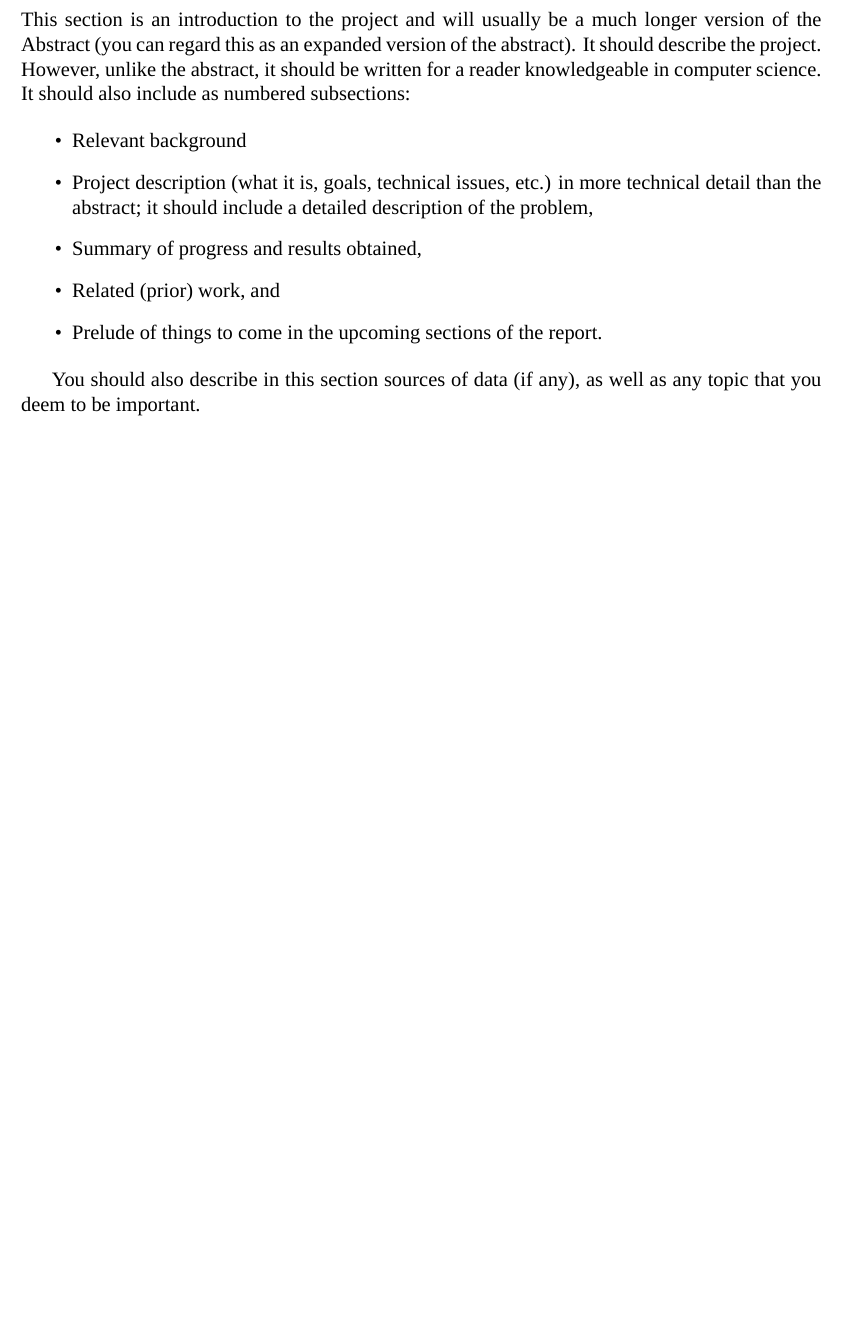
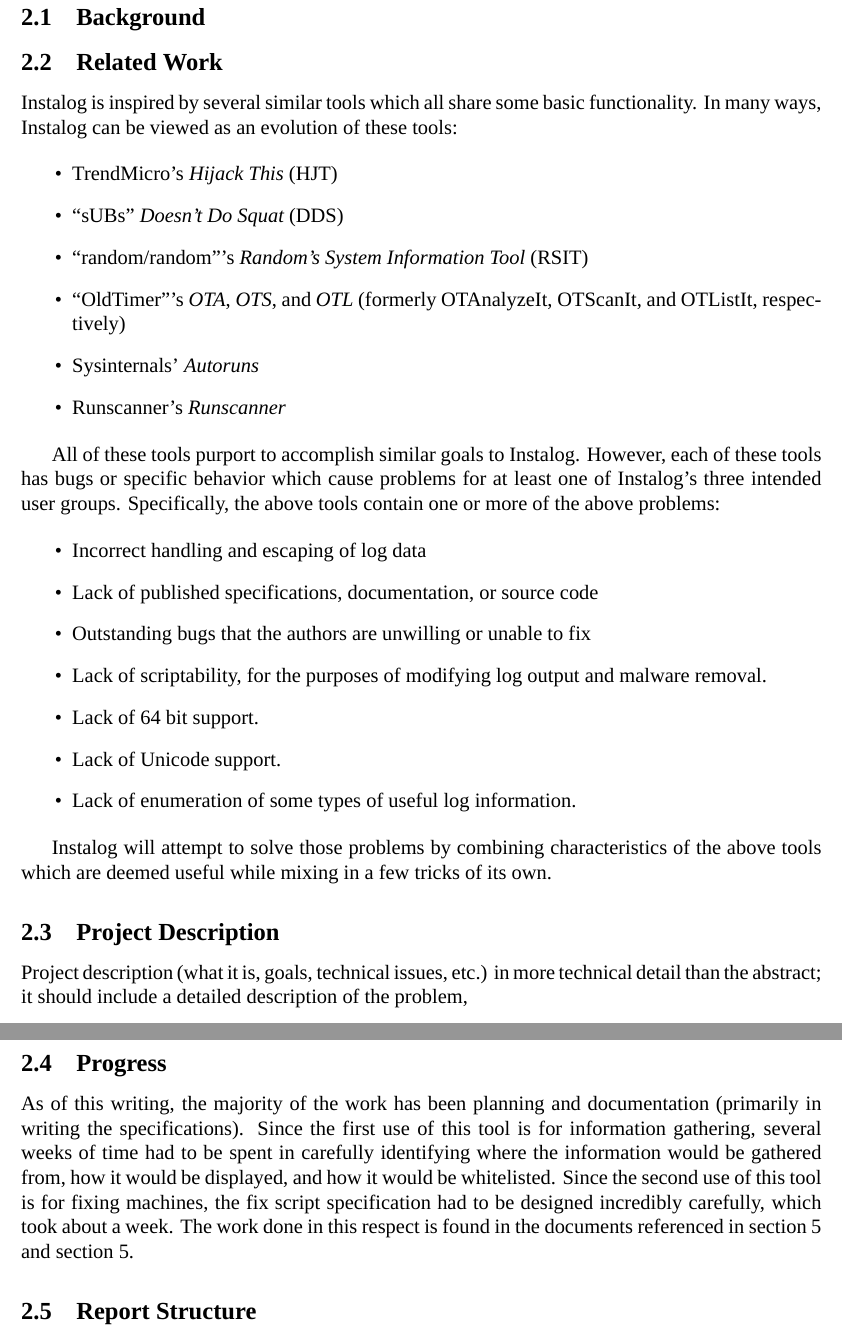
Before and after one commit to BillyONeal/Instalog, a LaTeX document (Docs/Project Report/ProjectReport.tex): part of page 4 of 14 before the commit and two parts of pages 4 and 5 of 15 after it, the two joined at a grey line, cut at the place of the change, the shorter picture padded with empty space. Compiled offline with XeLaTeX.

Commit message:
Introduction started.  Needs to be revisted once the report is finished.

```diff
--- a/Docs/Project Report/ProjectReport.tex
+++ b/Docs/Project Report/ProjectReport.tex
@@ -79,24 +79,63 @@
 
 
 \section{Introduction}
-This section is an introduction to the project and will usually be a much longer
-version of the Abstract (you can regard this as an expanded version of the
-abstract). It should describe the project.
-However, unlike the abstract, it should be written for a reader knowledgeable in
-computer science. It should also include as numbered subsections:
+\subsection{Background}
+% TODO Bill?  Otherwise, I'll just add some details to Abstract
+
+\subsection{Related Work}
+Instalog is inspired by several similar tools which all share some basic
+functionality.  In many ways, Instalog can be viewed as an evolution of
+these tools:
 
 \begin{itemize}
-  \item Relevant background
-  \item Project description (what it is, goals, technical issues, etc.) in more
-  technical detail than the abstract; it should include a detailed description
-  of the problem,
-  \item Summary of progress and results obtained,
-  \item Related (prior) work, and
-  \item Prelude of things to come in the upcoming sections of the report.
+    \item TrendMicro's {\em Hijack This} (HJT)
+    \item ``sUBs'' {\em Doesn't Do Squat} (DDS)
+    \item ``random/random'''s {\em Random's System Information Tool} (RSIT)
+    \item ``OldTimer'''s {\em OTA}, {\em OTS}, and {\em OTL} (formerly
+    OTAnalyzeIt, OTScanIt, and OTListIt, respectively)
+    \item Sysinternals' {\em Autoruns}
+    \item Runscanner's {\em Runscanner}
 \end{itemize}
 
-You should also describe in this section sources of data (if any), as well as
-any topic that you deem to be important.
+All of these tools purport to accomplish similar goals to Instalog. However,
+each of these tools has bugs or specific behavior which cause problems for at
+least one of Instalog's three intended user groups.  Specifically, the above
+tools contain one or more of the above problems:
+
+\begin{itemize}
+    \item Incorrect handling and escaping of log data
+    \item Lack of published specifications, documentation, or source code
+    \item Outstanding bugs that the authors are unwilling or unable to fix
+    \item Lack of scriptability, for the purposes of modifying log output and
+    malware removal.
+    \item Lack of 64 bit support.
+    \item Lack of Unicode support.
+    \item Lack of enumeration of some types of useful log information.
+\end{itemize}
+
+Instalog will attempt to solve those problems by combining characteristics of
+the above tools which are deemed useful while mixing in a few tricks of its
+own.
+
+\subsection{Project Description}
+Project description (what it is, goals, technical issues, etc.) in more
+technical detail than the abstract; it should include a detailed description of
+the problem,
+
+\subsection{Progress}
+As of this writing, the majority of the work has been planning and documentation
+(primarily in writing the specifications).  Since the first use of this tool is
+for information gathering, several weeks of time had to be spent in carefully
+identifying where the information would be gathered from, how it would be
+displayed, and how it would be whitelisted.  Since the second use of this tool
+is for fixing machines, the fix script specification had to be designed
+incredibly carefully, which took about a week.  The work done in this respect is
+found in the documents referenced in section~\ref{software_requirements} and
+section~\ref{software_specifications}.
+% TODO Update with any further items.  Also make sure the references differ
+
+\subsection{Report Structure}
+% TODO Write this section once report is complete
 
 \newpage
 
```
Also changed, not shown: Docs/Project Report/ProjectReport.tex (4 more changed lines).
